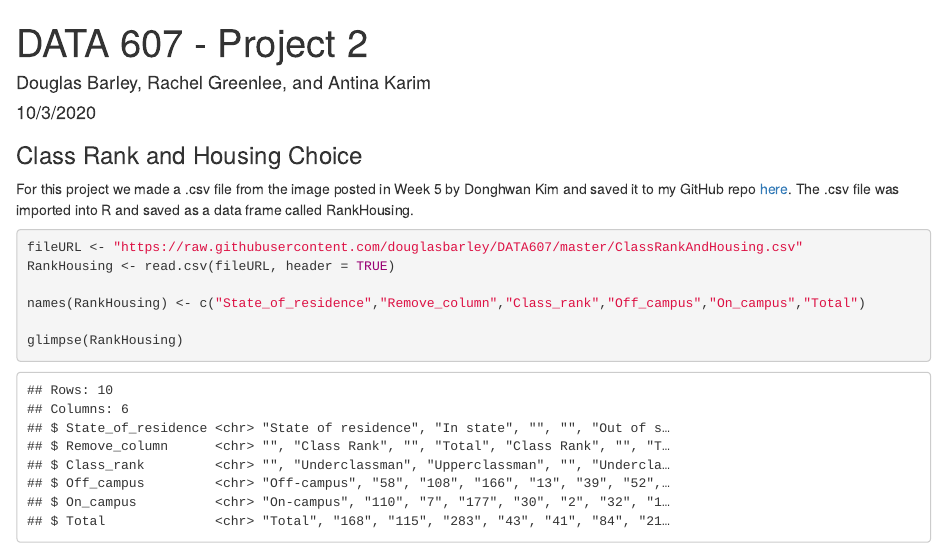
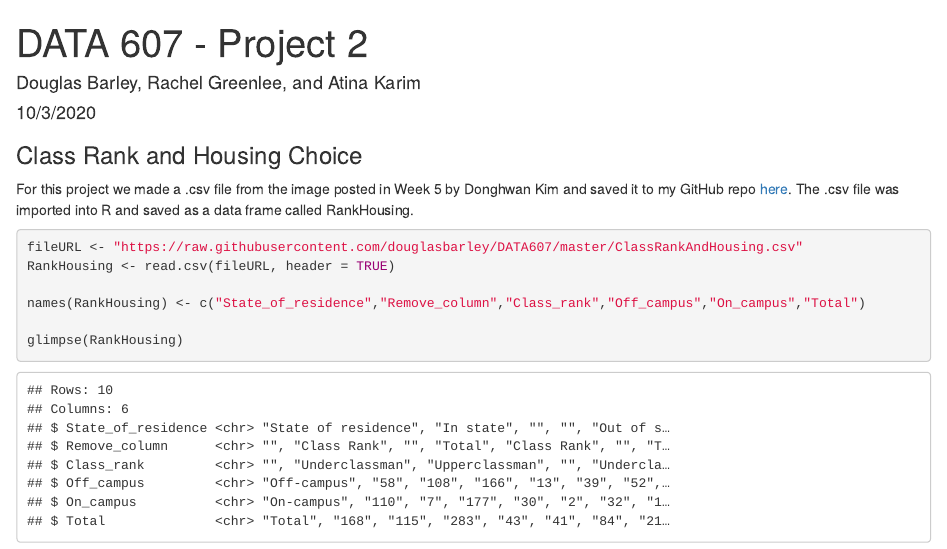
Before and after one commit to douglasbarley/DATA607, an R Markdown document (Project2_ClassRankAndHousing.Rmd): the page in a window 1100 px wide, from its top. Rendered offline with R 4.5, knitr and Pandoc, with nearby package versions; some code elsewhere in the file could not run offline.

Commit message:
Update Project2_ClassRankAndHousing.Rmd

```diff
--- a/Project2_ClassRankAndHousing.Rmd
+++ b/Project2_ClassRankAndHousing.Rmd
@@ -1,6 +1,6 @@
 ---
 title: "DATA 607 - Project 2"
-author: "Douglas Barley, Rachel Greenlee, and Antina Karim"
+author: "Douglas Barley, Rachel Greenlee, and Atina Karim"
 date: "10/3/2020"
 output:
   html_document: default
```
